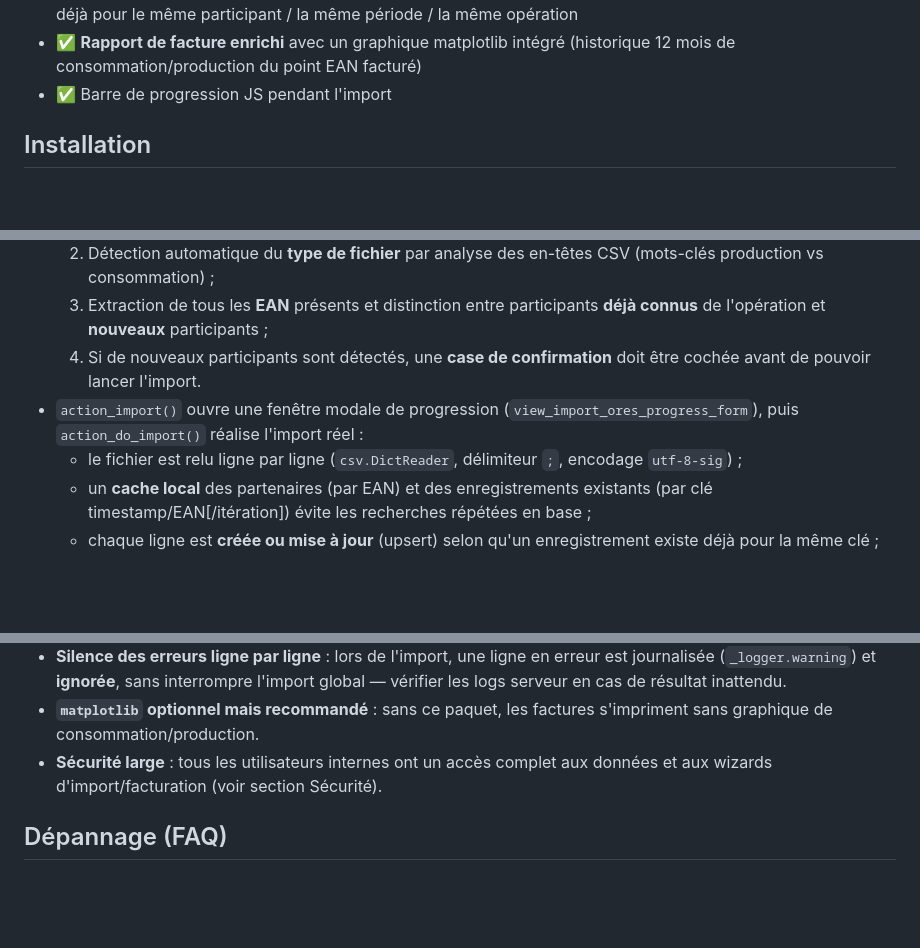
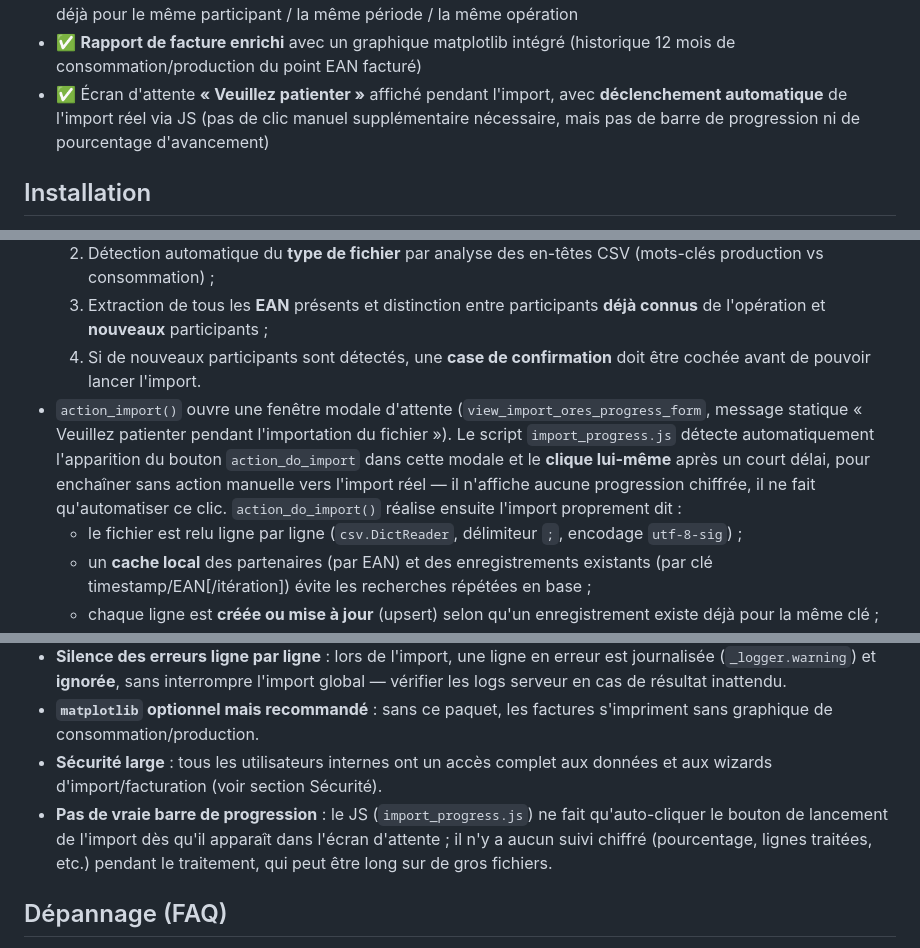
Before and after one commit to Dimceteam/Import_ores_resa, a Markdown page: README.md, 3 parts joined by grey strips. GitHub-like rendering; blank space fills up the shorter version.

Commit message:
Add files via upload
correction du import js

```diff
--- a/README.md
+++ b/README.md
@@ -60,7 +60,7 @@ Ce module permet d'**importer ces fichiers directement dans Odoo**, de les ratta
 - ✅ Facture client incluant automatiquement, en plus du prix de l'énergie : le **coût de restitution des CV** et le **droit d'accises spécial 2026**
 - ✅ **Anti-doublon de facturation** : une facture n'est jamais recréée si une facture (brouillon ou validée) existe déjà pour le même participant / la même période / la même opération
 - ✅ **Rapport de facture enrichi** avec un graphique matplotlib intégré (historique 12 mois de consommation/production du point EAN facturé)
-- ✅ Barre de progression JS pendant l'import
+- ✅ Écran d'attente **« Veuillez patienter »** affiché pendant l'import, avec **déclenchement automatique** de l'import réel via JS (pas de clic manuel supplémentaire nécessaire, mais pas de barre de progression ni de pourcentage d'avancement)
 
 ## Installation
 
@@ -138,7 +138,7 @@ Menu : **Communauté d'énergie ▸ Importer ORES (CSV)**
   2. Détection automatique du **type de fichier** par analyse des en-têtes CSV (mots-clés production vs consommation) ;
   3. Extraction de tous les **EAN** présents et distinction entre participants **déjà connus** de l'opération et **nouveaux** participants ;
   4. Si de nouveaux participants sont détectés, une **case de confirmation** doit être cochée avant de pouvoir lancer l'import.
-- `action_import()` ouvre une fenêtre modale de progression (`view_import_ores_progress_form`), puis `action_do_import()` réalise l'import réel :
+- `action_import()` ouvre une fenêtre modale d'attente (`view_import_ores_progress_form`, message statique « Veuillez patienter pendant l'importation du fichier »). Le script `import_progress.js` détecte automatiquement l'apparition du bouton `action_do_import` dans cette modale et le **clique lui-même** après un court délai, pour enchaîner sans action manuelle vers l'import réel — il n'affiche aucune progression chiffrée, il ne fait qu'automatiser ce clic. `action_do_import()` réalise ensuite l'import proprement dit :
   - le fichier est relu ligne par ligne (`csv.DictReader`, délimiteur `;`, encodage `utf-8-sig`) ;
   - un **cache local** des partenaires (par EAN) et des enregistrements existants (par clé timestamp/EAN\[/itération]) évite les recherches répétées en base ;
   - chaque ligne est **créée ou mise à jour** (upsert) selon qu'un enregistrement existe déjà pour la même clé ;
@@ -290,6 +290,7 @@ Ces constantes sont définies **en dur** dans le code (`import_ores_wizard.py`,
 - **Silence des erreurs ligne par ligne** : lors de l'import, une ligne en erreur est journalisée (`_logger.warning`) et **ignorée**, sans interrompre l'import global — vérifier les logs serveur en cas de résultat inattendu.
 - **`matplotlib` optionnel mais recommandé** : sans ce paquet, les factures s'impriment sans graphique de consommation/production.
 - **Sécurité large** : tous les utilisateurs internes ont un accès complet aux données et aux wizards d'import/facturation (voir section Sécurité).
+- **Pas de vraie barre de progression** : le JS (`import_progress.js`) ne fait qu'auto-cliquer le bouton de lancement de l'import dès qu'il apparaît dans l'écran d'attente ; il n'y a aucun suivi chiffré (pourcentage, lignes traitées, etc.) pendant le traitement, qui peut être long sur de gros fichiers.
 
 ## Dépannage (FAQ)
 
```
